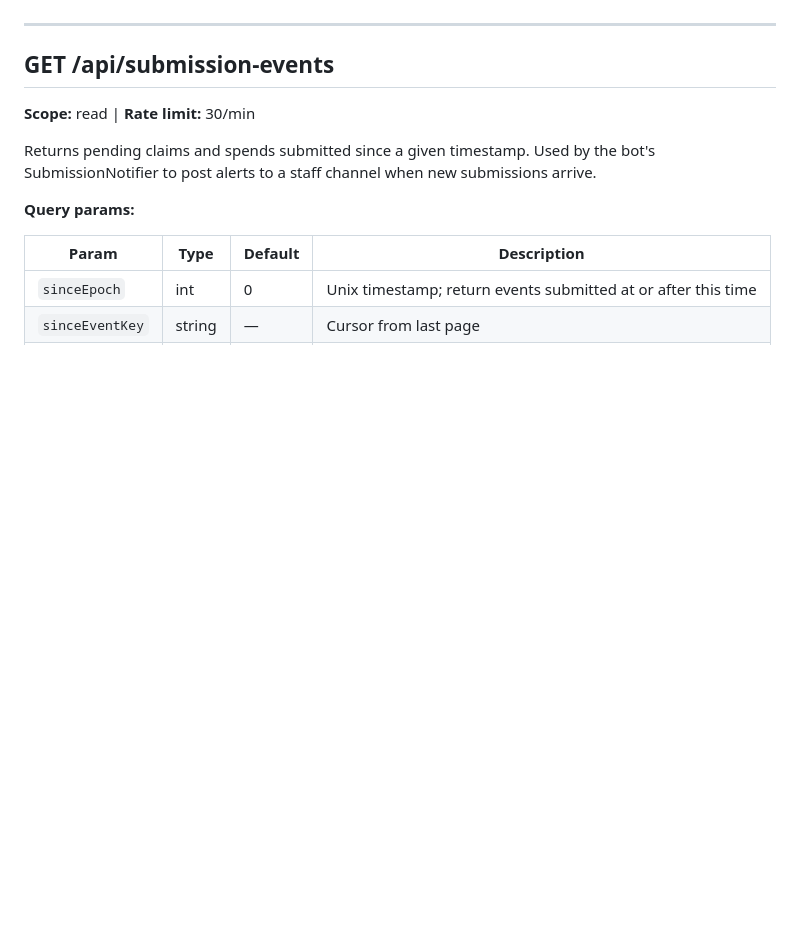
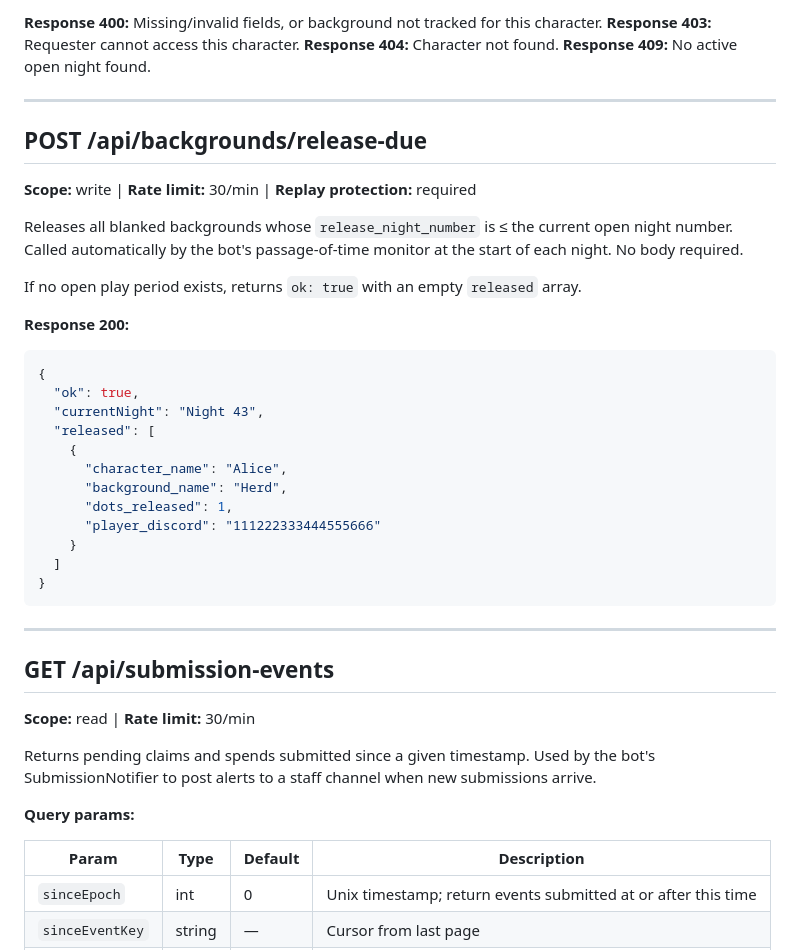
Before and after one commit to jkomg/mcbn-xp-tracker, a Markdown page: docs/API_ENDPOINTS.md, the part around one of its changes. Drawn GitHub-style; blank space fills up the shorter version.

````diff
--- a/docs/API_ENDPOINTS.md
+++ b/docs/API_ENDPOINTS.md
@@ -302,3 +386,30 @@ staff can access any.
+**Response 400:** Missing/invalid fields, or background not tracked for this character. **Response 403:** Requester cannot access this character. **Response 404:** Character not found. **Response 409:** No active open night found.
+
+---
+
+## POST /api/backgrounds/release-due
+
+**Scope:** write | **Rate limit:** 30/min | **Replay protection:** required
+
+Releases all blanked backgrounds whose `release_night_number` is ≤ the current open night number. Called automatically by the bot's passage-of-time monitor at the start of each night. No body required.
+
+If no open play period exists, returns `ok: true` with an empty `released` array.
+
+**Response 200:**
+```json
+{
+  "ok": true,
+  "currentNight": "Night 43",
+  "released": [
+    {
+      "character_name": "Alice",
+      "background_name": "Herd",
+      "dots_released": 1,
+      "player_discord": "111222333444555666"
+    }
+  ]
+}
+```
 
 ---
 
````
Also changed, not shown: other parts of docs/API_ENDPOINTS.md (+84 -0 lines).
